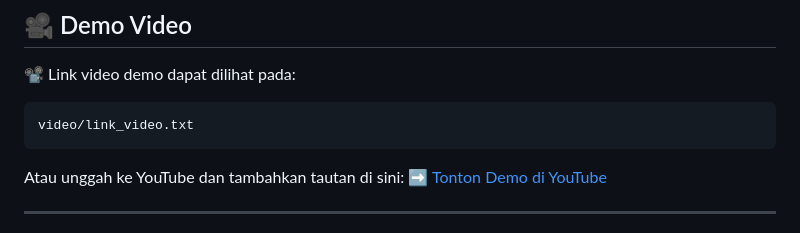
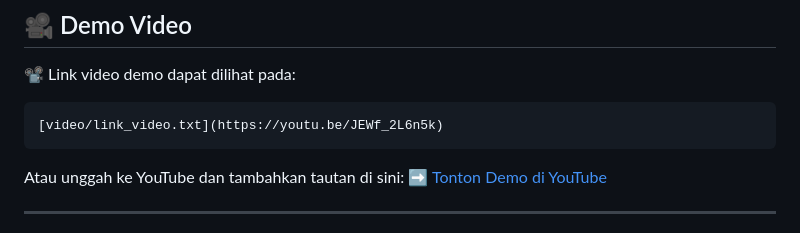
Before and after one commit to Felixluwint/prediksi-harga-rumah-linear-regression, a Markdown page: README.md, the part around the change. Drawn GitHub-style.

````diff
--- a/README.md
+++ b/README.md
@@ -128,7 +128,7 @@ Prediksi Harga Rumah: Rp 620.000.000
 📽️ Link video demo dapat dilihat pada:
 
 ```
-video/link_video.txt
+[video/link_video.txt](https://youtu.be/JEWf_2L6n5k)
 ```
 
 Atau unggah ke YouTube dan tambahkan tautan di sini:
````
